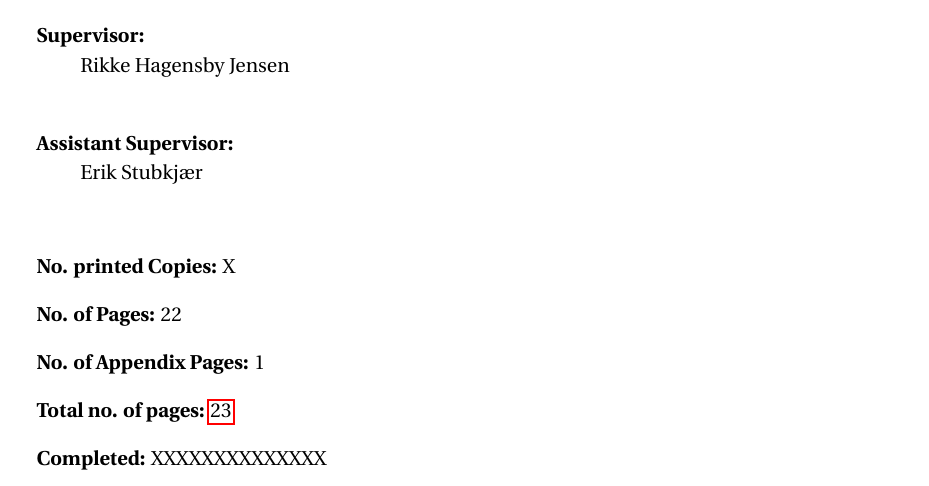
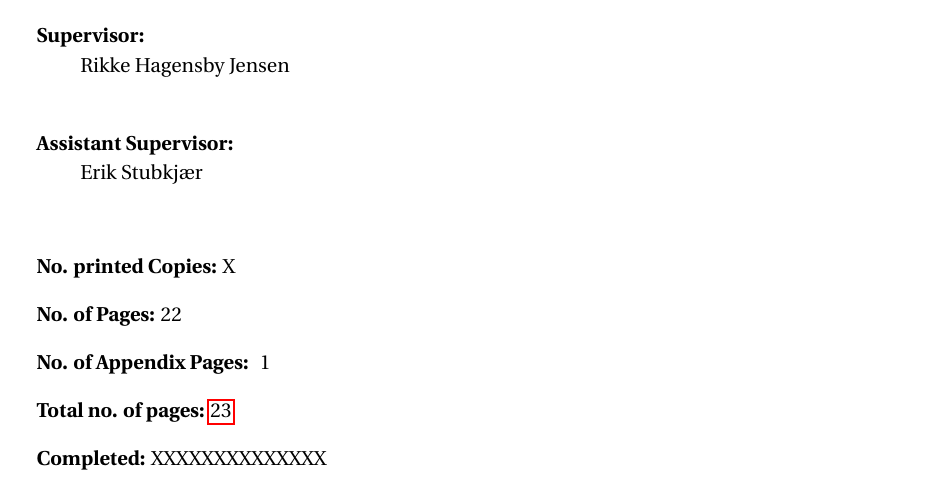
Before and after one commit to zanderdk/P1, a LaTeX thesis (Report/Master.tex, which reads Report/Preamble/preamble.tex): part of page 1 of 23, cut so that both start at the same text. Compiled offline with pdfLaTeX; the source files are stored in an older character set and shown here as Unicode.

Commit message:
bedre sideantal

```diff
--- a/Report/Preamble/preamble.tex
+++ b/Report/Preamble/preamble.tex
@@ -64,6 +64,16 @@
 \usepackage[marginclue,inline,draft,english,silent]{fixme}
 
 % Indsæt rettelser og lignende med \fixme{...} Med final i stedet for draft, udløses en error for hver fixme, der ikke er slettet, når rapporten bygges.
+
+\newcommand{\appendixpages}[0]{
+     \intcalcAdd
+      {1}
+      {
+        \intcalcSub
+        {\getpagerefnumber{TotPages}}
+        {\getpagerefnumber{appendix_start}}
+        }
+    }
 
 %%%% CUSTOM SETTINGS %%%%
 
```
Also changed, not shown: Report/Chapters/appendix.tex (+0 -1 lines), Report/Titlepage/TitlepageEn.tex (+8 -2 lines).
